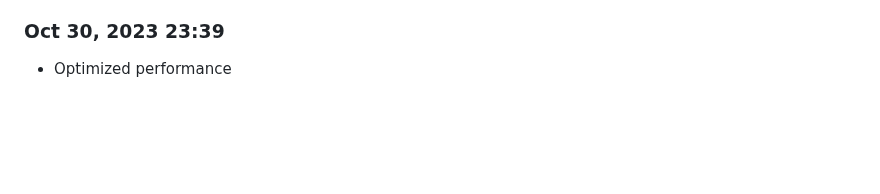
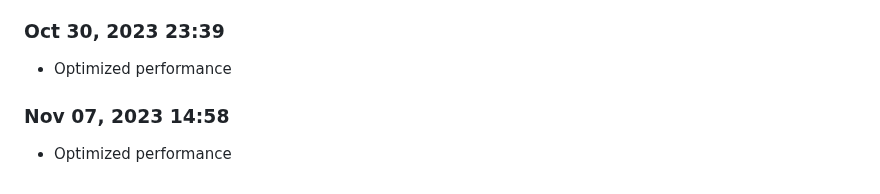
Before and after one commit to Shiva-Bajpai/SB--Games, a Markdown page: devlog.md, the part around the change. Rendered like a GitHub page; blank space fills up the shorter version.

```diff
--- a/devlog.md
+++ b/devlog.md
@@ -1774,3 +1774,6 @@ Daily progress notes.
 
 ### Oct 30, 2023 23:39
 - Optimized performance
+
+### Nov 07, 2023 14:58
+- Optimized performance
```
